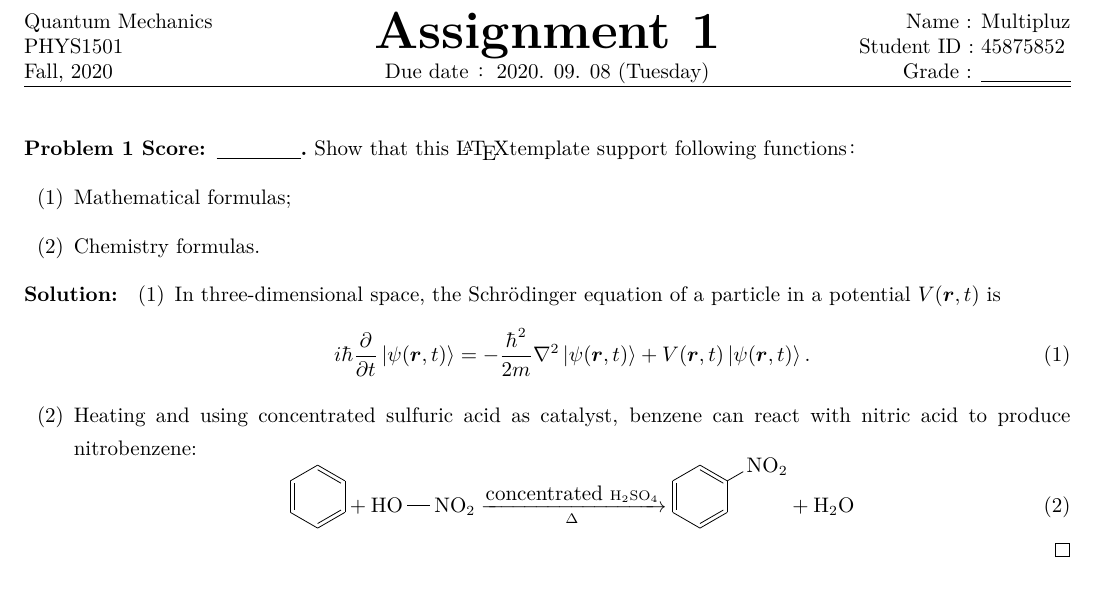
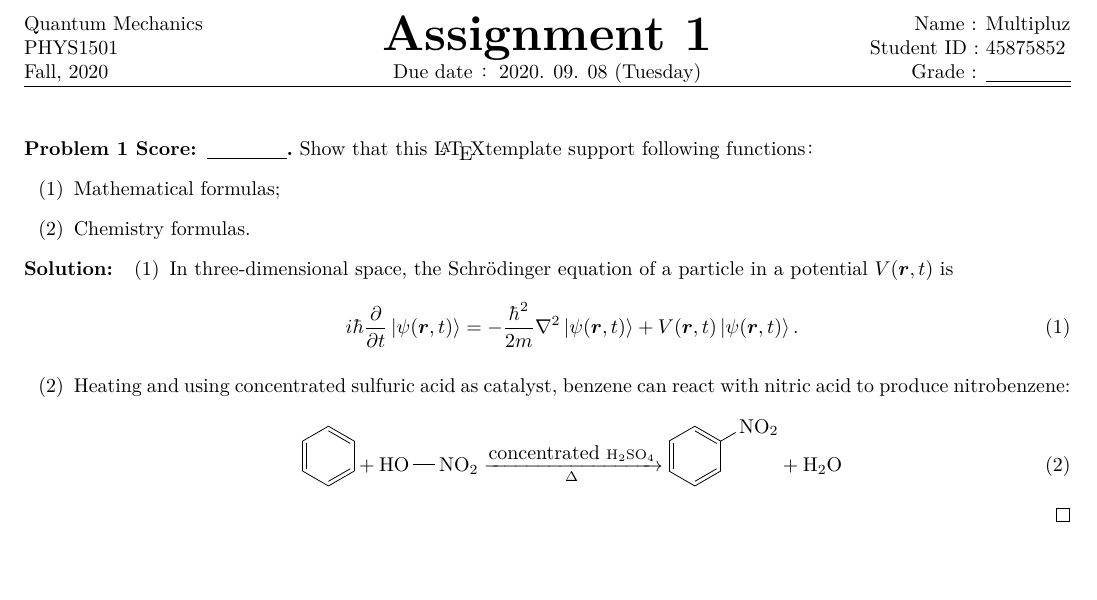
Before and after one commit to Chen-Jialin/Assignment-Template, a LaTeX problem sheet (Assignment-en.tex, which reads assignment.cls): part of page 1 of 3, cut so that both start at the same text. Compiled offline with XeLaTeX.

Commit message:
Minor correction, including replacing command \UsingEnglish with class option [en].

```diff
--- a/Assignment-en.tex
+++ b/Assignment-en.tex
@@ -1,7 +1,6 @@
 % !TEX program = pdflatex -> bibtex -> pdflatex*2
-\documentclass{assignment}
+\documentclass[en]{assignment}
 \ProjectInfos*{Quantum Mechanics}{PHYS1501}{Fall, 2020}{Assignment 1}{Due date ：2020. 09. 08 (Tuesday)}{Multipluz}{45875852}
-\UsingEnglish
 
 \begin{document}
     \begin{prob}
--- a/assignment.cls
+++ b/assignment.cls
@@ -2,9 +2,15 @@
 \ProvidesClass{assignment}[2020/09/08 Class for assignments]
 
 %% Load class
+\DeclareOption*{\PassOptionsToClass{\CurrentOption}{article}}
+\ProcessOptions\relax
 \LoadClass[a4paper, 10pt]{article} % Load article class with A4 paper and 10pt font
 
 %% Call packages
+\DeclareOption{en}{
+    \PassOptionsToPackage{scheme=plain}{ctex}
+} % 阻止ctex宏包过度汉化 Suppress excessive chinesization by ctex package
+\ProcessOptions\relax
 \RequirePackage[UTF8]{ctex} % 中文支持 Chinese support
 
 \RequirePackage[vmargin=1in,hmargin=.5in]{geometry} % 页边距 Page margin
@@ -44,8 +50,6 @@
 \RequirePackage{color} % 文本颜色 Text color
 \RequirePackage{hyperref} % 超链接 Hyperlink
 
-\providecommand{\UsingEnglish}{\ctexset{today={old},contentsname={Content}, listfigurename={Figure List}, listtablename={Table List}, figurename={Figure}, tablename={Table}, abstractname={Abstract}, indexname={Index}, appendixname={Appendix}, bibname={References}, proofname={Proof}}} % 阻止ctex宏包过度汉化 Suppress excessive chinesization by ctex package
-
 % 页眉和页脚 Header & footer
 \pagestyle{fancy} % 全局页眉和页脚风格 Global header and footer style
 \fancyhf{} % 清除预设的页眉和页脚 Clear default header and footer
@@ -62,7 +66,7 @@
     \fancyhead[L]{#2} % 页眉左 Left of the header
     \fancyhead[C]{#5} % 页眉中 Center of the header
     \fancyhead[R]{#7} % 页眉右 Right of the header
-    \setlength\headheight{14pt} % 页眉高 Height of the header
+    \setlength{\headheight}{14pt} % 页眉高 Height of the header
     \fancypagestyle{FirstPage} % 首页页眉 First-page header
     {
         \fancyhf{} % 清除预设的页眉和页脚 Clear default header and footer
@@ -71,7 +75,7 @@
             #4} % 页眉左 Left of the header
         \fancyhead[C]{{\Huge\bfseries#5}\\
             #6} % 页眉中 Center of the header
-        \setlength\headheight{38pt} % 页眉高 Height of the header
+        \setlength{\headheight}{38pt} % 页眉高 Height of the header
         \IfBooleanTF{#1}
         { % Star note (*) - English-style right of the first-page header
             \fancyhead[R]{Name : \makebox[\maxof{\widthof{#7}}{\widthof{#8}}][s]{#7}\\
```
